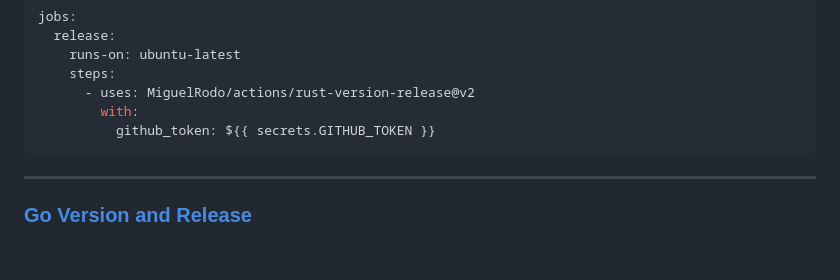
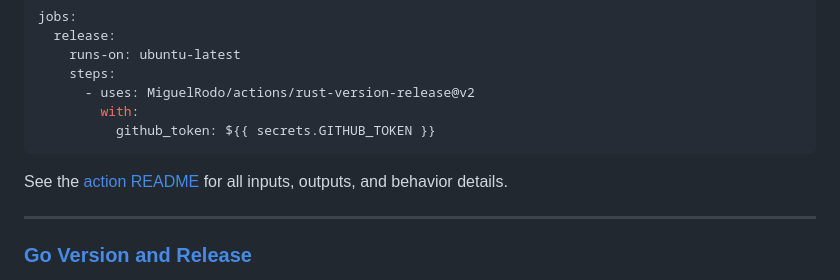
Before and after one commit to MiguelRodo/actions, a Markdown page: README.md, the part around the change. GitHub-like rendering; folded sections open; blank space fills up the shorter version.

Commit message:
docs: add reference to rust-version-release README in root README
Added a missing link pointing to the `rust-version-release/README.md` file in the main project `README.md` to ensure all actions are properly referenced.

Co-authored-by: MiguelRodo <23501332+MiguelRodo@users.noreply.github.com>

````diff
--- a/README.md
+++ b/README.md
@@ -162,6 +162,8 @@ jobs:
           github_token: ${{ secrets.GITHUB_TOKEN }}
 ```
 </details>
+
+See the [action README](./rust-version-release/README.md) for all inputs, outputs, and behavior details.
 
 ---
 
````
